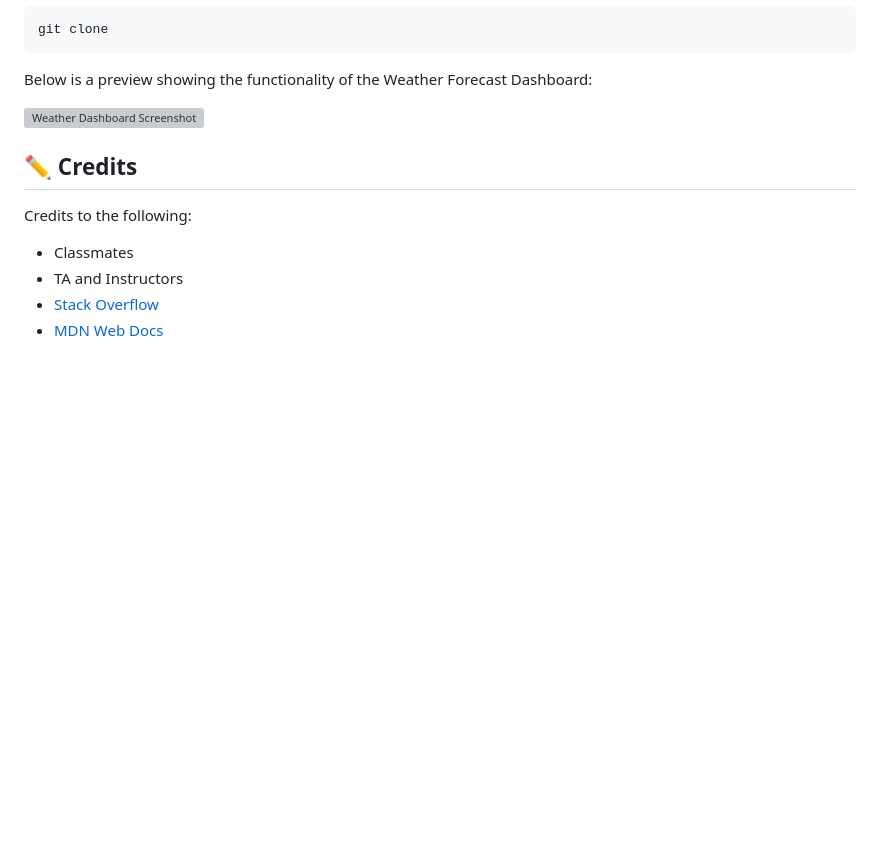
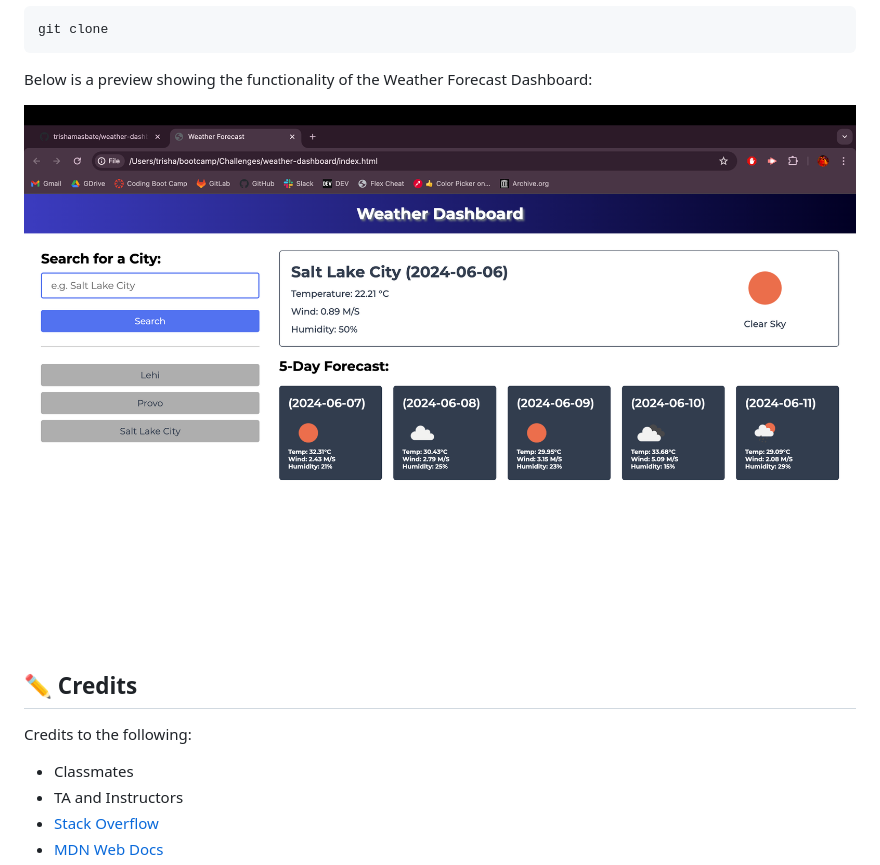
Before and after one commit to trishamasbate/weather-dashboard, a Markdown page: README.md, the part around the change. GitHub-like rendering; pictures changed too: assets/images/forecast.png (added); blank space fills up the shorter version; grey boxes are pictures that could not be loaded.

Commit message:
Added to the README file.

```diff
--- a/README.md
+++ b/README.md
@@ -29,7 +29,7 @@ git clone
 
 Below is a preview showing the functionality of the Weather Forecast Dashboard:
 
-![Weather Dashboard Screenshot]()
+![Weather Dashboard Screenshot](./assets/images/forecast.png)
 
 
 ## ✏️ Credits
```
